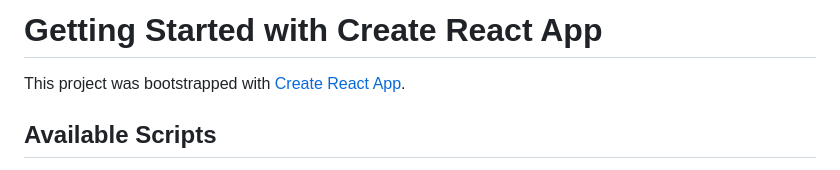
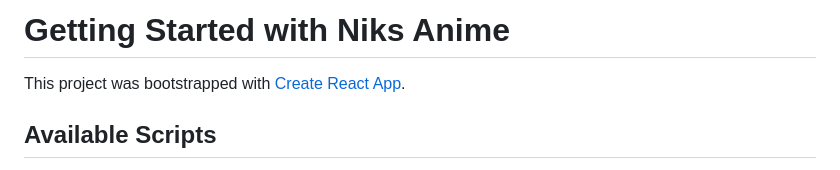
Before and after one commit to niksbanna/Niks-Anime, a Markdown page: README.md, the part around the change. GitHub-like rendering.

Commit message:
Update project title in README

```diff
--- a/README.md
+++ b/README.md
@@ -1,4 +1,4 @@
-# Getting Started with Create React App
+# Getting Started with Niks Anime
 
 This project was bootstrapped with [Create React App](https://github.com/facebook/create-react-app).
 
```
